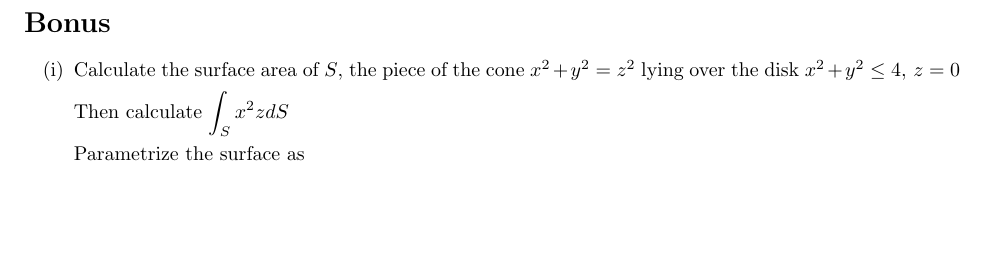
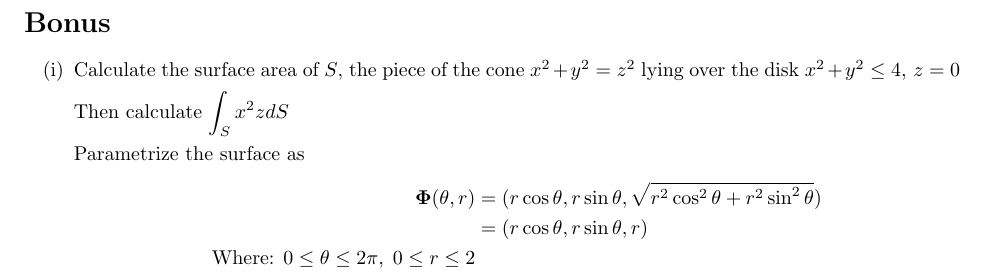
Before and after one commit to poonkeegan/school, a LaTeX document (matb42/a7.tex): part of page 9 of 9, cut so that both start at the same text, the shorter picture padded with empty space. Compiled offline with pdfLaTeX.

Commit message:
Mon Mar 12 18:24:39 EDT 2018

```diff
--- a/matb42/a7.tex
+++ b/matb42/a7.tex
@@ -249,5 +249,10 @@ Mar 13th 2018}
     Then calculate $\displaystyle \int_Sx^2zdS$
 
     Parametrize the surface as
+    \begin{align*}
+    \boldsymbol \Phi (\theta, r) &= (r\cos \theta, r\sin \theta, \sqrt{r^2\cos^2\theta + r^2\sin^2\theta}) \\
+    &= (r\cos \theta, r\sin \theta, r) \\
+    \text{Where: } 0 \leq \theta \leq 2\pi, \; 0 \leq r \leq 2
+    \end{align*}
 \end{enumerate}
 \end{document}
```
Also changed, not shown: matb42/a7.pdf.
